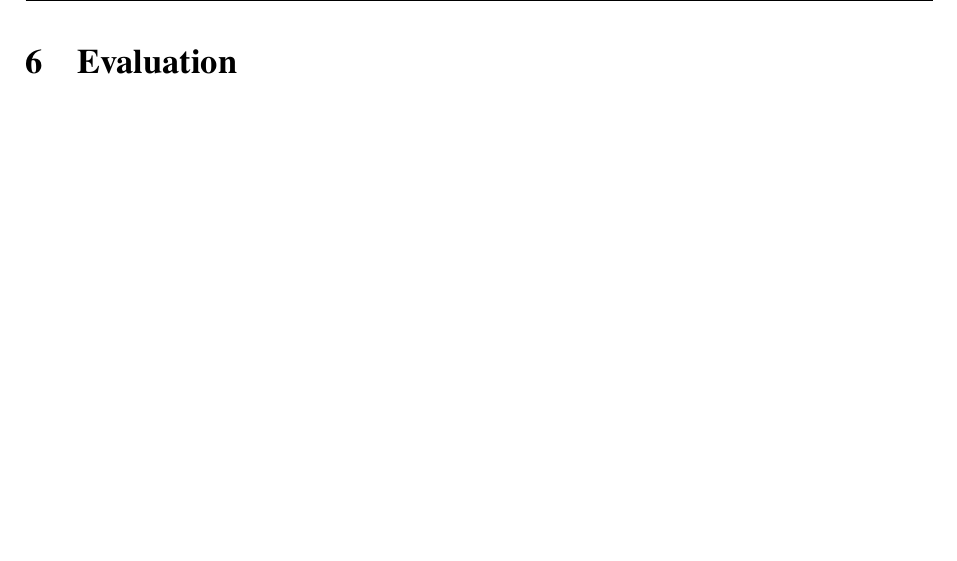
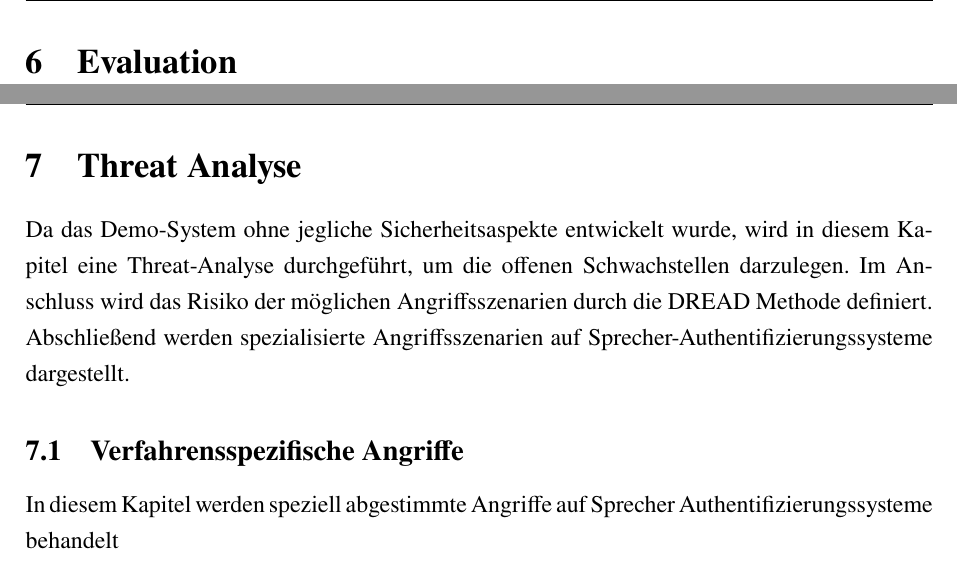
Before and after one commit to DHBW-FN-TIT20/user-authentication-using-voice-recognition, a LaTeX paper (latex/main.tex, which reads latex/chapter/ThreatAnalyse.tex): part of page 48 of 49 before the commit and two parts of pages 48 and 49 of 50 after it, the two joined at a grey line, cut so that both start at the same text, the shorter picture padded with empty space. Compiled offline with pdfLaTeX.

Commit message:
Added Introduction

```diff
--- /dev/null
+++ b/latex/chapter/ThreatAnalyse.tex
@@ -0,0 +1,7 @@
+\section{Threat Analyse}
+Da das Demo-System ohne jegliche Sicherheitsaspekte entwickelt wurde, wird in diesem Kapitel eine Threat-Analyse durchgeführt, um die offenen Schwachstellen darzulegen.
+Im Anschluss wird das Risiko der möglichen Angriffsszenarien durch die DREAD Methode definiert.
+Abschließend werden spezialisierte Angriffsszenarien auf Sprecher-Authentifizierungssysteme dargestellt.
+
+\subsection{Verfahrensspezifische Angriffe}
+In diesem Kapitel werden speziell abgestimmte Angriffe auf Sprecher Authentifizierungssysteme behandelt
```
Also changed, not shown: latex/main.tex (+1 -0 lines).
